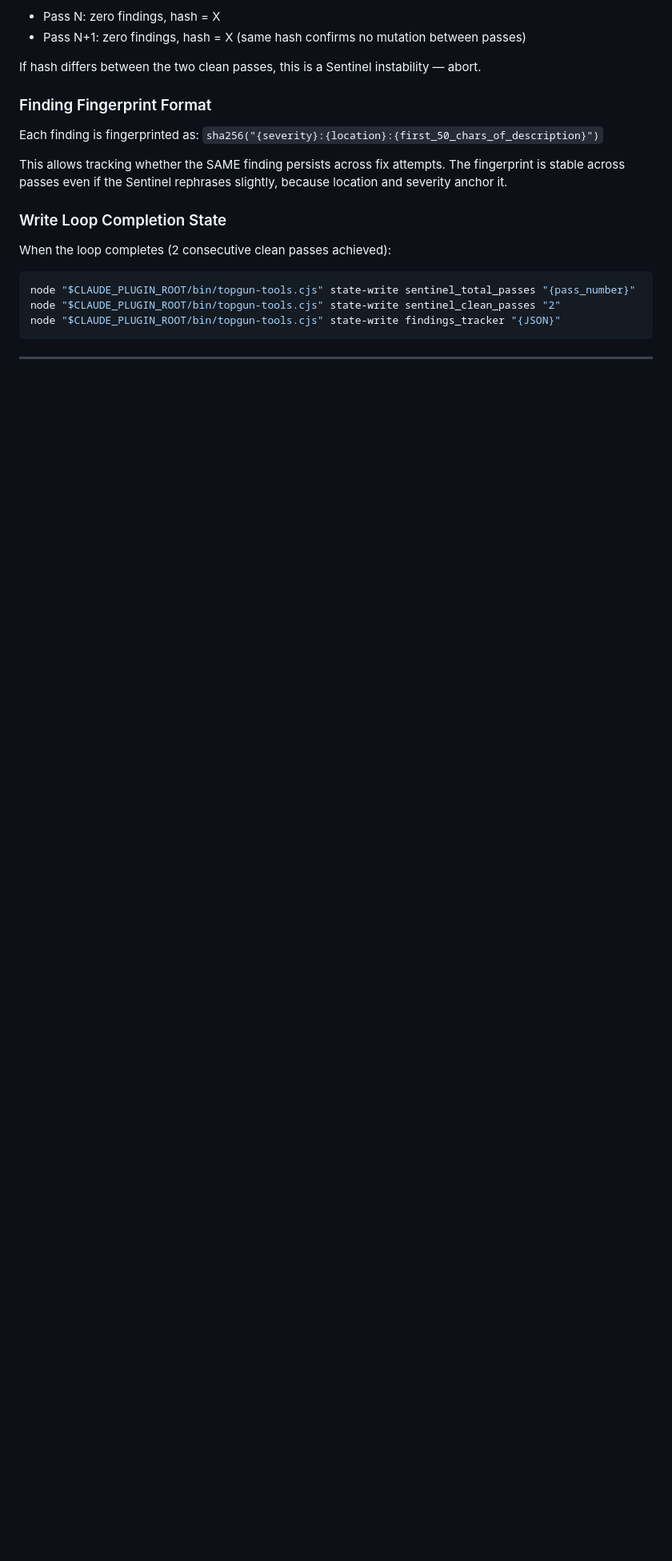
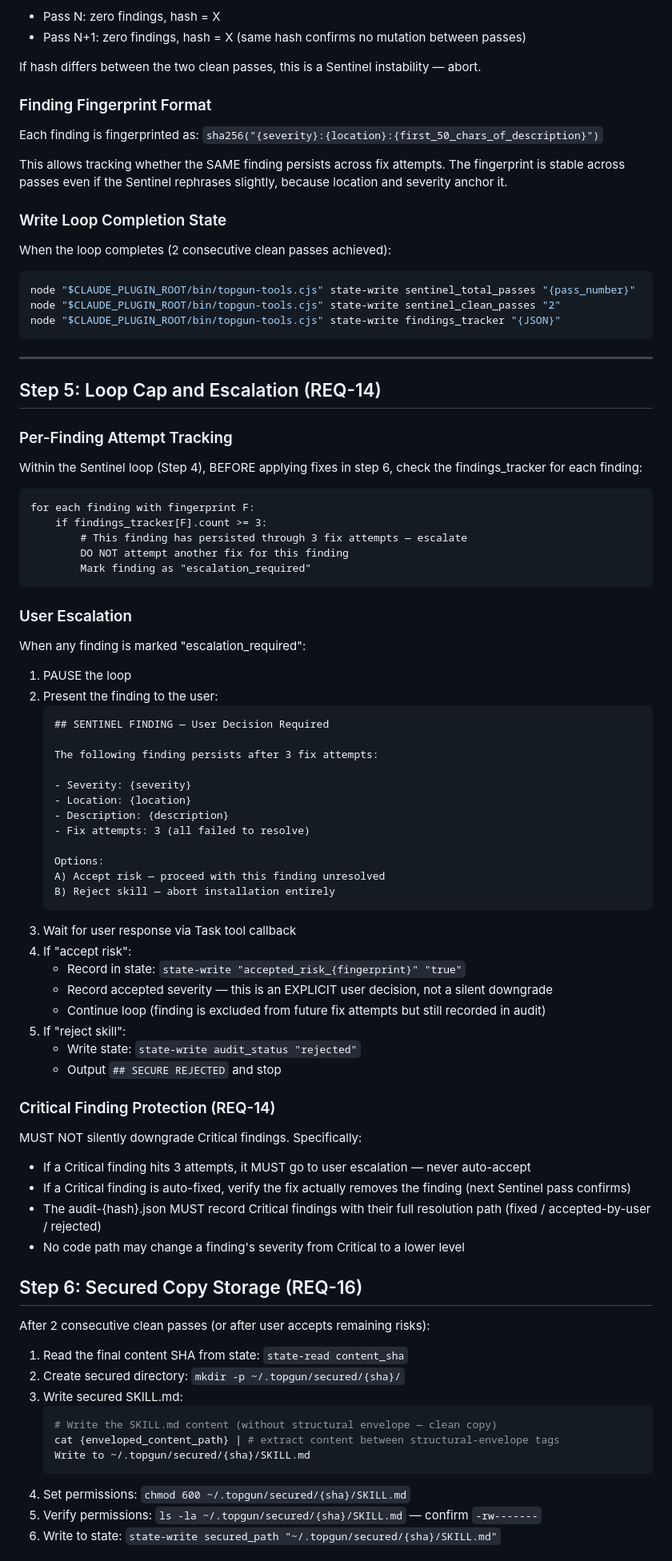
Before and after one commit to alo-labs/topgun, a Markdown page: agents/topgun-securer.md, the part around one of its changes. Shown at 80% size. Rendered like a GitHub page; blank space fills up the shorter version.

````diff
--- a/agents/topgun-securer.md
+++ b/agents/topgun-securer.md
@@ -144,3 +144,70 @@ node "$CLAUDE_PLUGIN_ROOT/bin/topgun-tools.cjs" state-write findings_tracker "{J
 
 ---
 
+## Step 5: Loop Cap and Escalation (REQ-14)
+
+### Per-Finding Attempt Tracking
+
+Within the Sentinel loop (Step 4), BEFORE applying fixes in step 6, check the findings_tracker for each finding:
+
+```
+for each finding with fingerprint F:
+    if findings_tracker[F].count >= 3:
+        # This finding has persisted through 3 fix attempts — escalate
+        DO NOT attempt another fix for this finding
+        Mark finding as "escalation_required"
+```
+
+### User Escalation
+
+When any finding is marked "escalation_required":
+
+1. PAUSE the loop
+2. Present the finding to the user:
+   ```
+   ## SENTINEL FINDING — User Decision Required
+
+   The following finding persists after 3 fix attempts:
+
+   - Severity: {severity}
+   - Location: {location}
+   - Description: {description}
+   - Fix attempts: 3 (all failed to resolve)
+
+   Options:
+   A) Accept risk — proceed with this finding unresolved
+   B) Reject skill — abort installation entirely
+   ```
+3. Wait for user response via Task tool callback
+4. If "accept risk":
+   - Record in state: `state-write "accepted_risk_{fingerprint}" "true"`
+   - Record accepted severity — this is an EXPLICIT user decision, not a silent downgrade
+   - Continue loop (finding is excluded from future fix attempts but still recorded in audit)
+5. If "reject skill":
+   - Write state: `state-write audit_status "rejected"`
+   - Output `## SECURE REJECTED` and stop
+
+### Critical Finding Protection (REQ-14)
+
+MUST NOT silently downgrade Critical findings. Specifically:
+- If a Critical finding hits 3 attempts, it MUST go to user escalation — never auto-accept
+- If a Critical finding is auto-fixed, verify the fix actually removes the finding (next Sentinel pass confirms)
+- The audit-{hash}.json MUST record Critical findings with their full resolution path (fixed / accepted-by-user / rejected)
+- No code path may change a finding's severity from Critical to a lower level
+
+## Step 6: Secured Copy Storage (REQ-16)
+
+After 2 consecutive clean passes (or after user accepts remaining risks):
+
+1. Read the final content SHA from state: `state-read content_sha`
+2. Create secured directory: `mkdir -p ~/.topgun/secured/{sha}/`
+3. Write secured SKILL.md:
+   ```bash
+   # Write the SKILL.md content (without structural envelope — clean copy)
+   cat {enveloped_content_path} | # extract content between structural-envelope tags
+   Write to ~/.topgun/secured/{sha}/SKILL.md
+   ```
+4. Set permissions: `chmod 600 ~/.topgun/secured/{sha}/SKILL.md`
+5. Verify permissions: `ls -la ~/.topgun/secured/{sha}/SKILL.md` — confirm `-rw-------`
+6. Write to state: `state-write secured_path "~/.topgun/secured/{sha}/SKILL.md"`
+
````
Also changed, not shown: other parts of agents/topgun-securer.md (+56 -2 lines).
